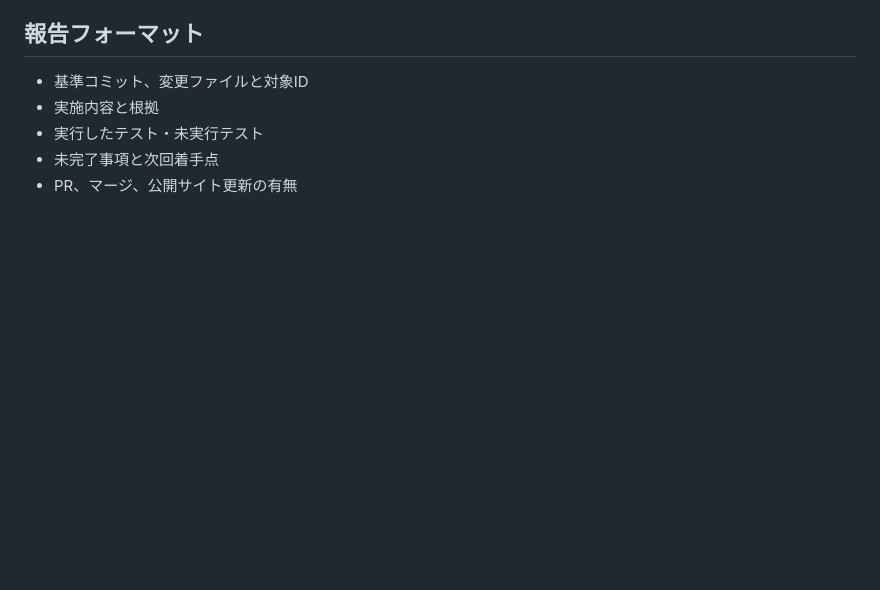
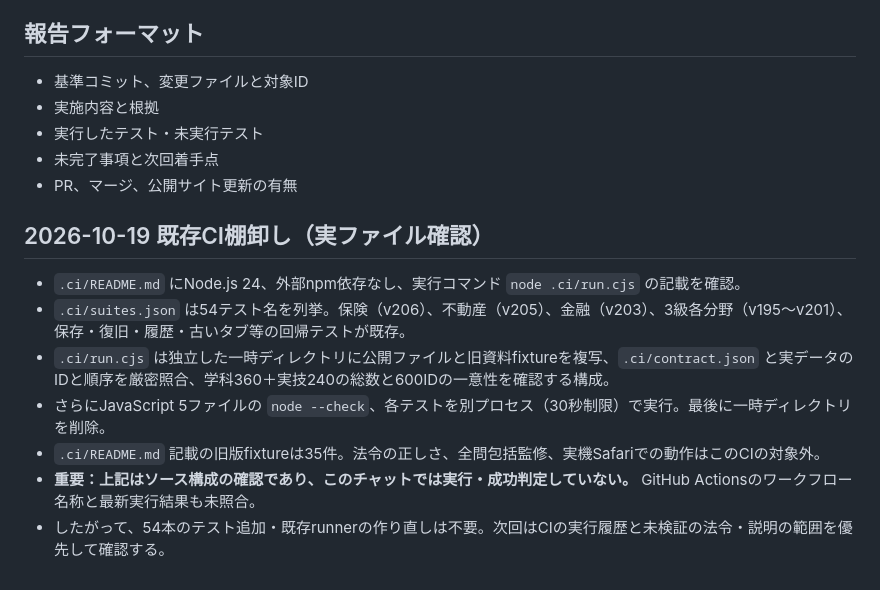
Before and after one commit to shikaku-financial/fp-study-site, a Markdown page: DEVELOPMENT_GUIDE.md, the part around the change. GitHub-like rendering; blank space fills up the shorter version.

Commit message:
Inventory existing 54-suite regression runner and document remaining verification gaps

```diff
--- a/DEVELOPMENT_GUIDE.md
+++ b/DEVELOPMENT_GUIDE.md
@@ -44,3 +44,12 @@ ChatGPT Plusを維持し、Workのクレジット消費を抑えながらFPラ
 - 実行したテスト・未実行テスト
 - 未完了事項と次回着手点
 - PR、マージ、公開サイト更新の有無
+
+## 2026-10-19 既存CI棚卸し（実ファイル確認）
+- `.ci/README.md` にNode.js 24、外部npm依存なし、実行コマンド `node .ci/run.cjs` の記載を確認。
+- `.ci/suites.json` は54テスト名を列挙。保険（v206）、不動産（v205）、金融（v203）、3級各分野（v195〜v201）、保存・復旧・履歴・古いタブ等の回帰テストが既存。
+- `.ci/run.cjs` は独立した一時ディレクトリに公開ファイルと旧資料fixtureを複写、`.ci/contract.json` と実データのIDと順序を厳密照合、学科360＋実技240の総数と600IDの一意性を確認する構成。
+- さらにJavaScript 5ファイルの `node --check`、各テストを別プロセス（30秒制限）で実行。最後に一時ディレクトリを削除。
+- `.ci/README.md` 記載の旧版fixtureは35件。法令の正しさ、全問包括監修、実機Safariでの動作はこのCIの対象外。
+- **重要：上記はソース構成の確認であり、このチャットでは実行・成功判定していない。** GitHub Actionsのワークフロー名称と最新実行結果も未照合。
+- したがって、54本のテスト追加・既存runnerの作り直しは不要。次回はCIの実行履歴と未検証の法令・説明の範囲を優先して確認する。
```
